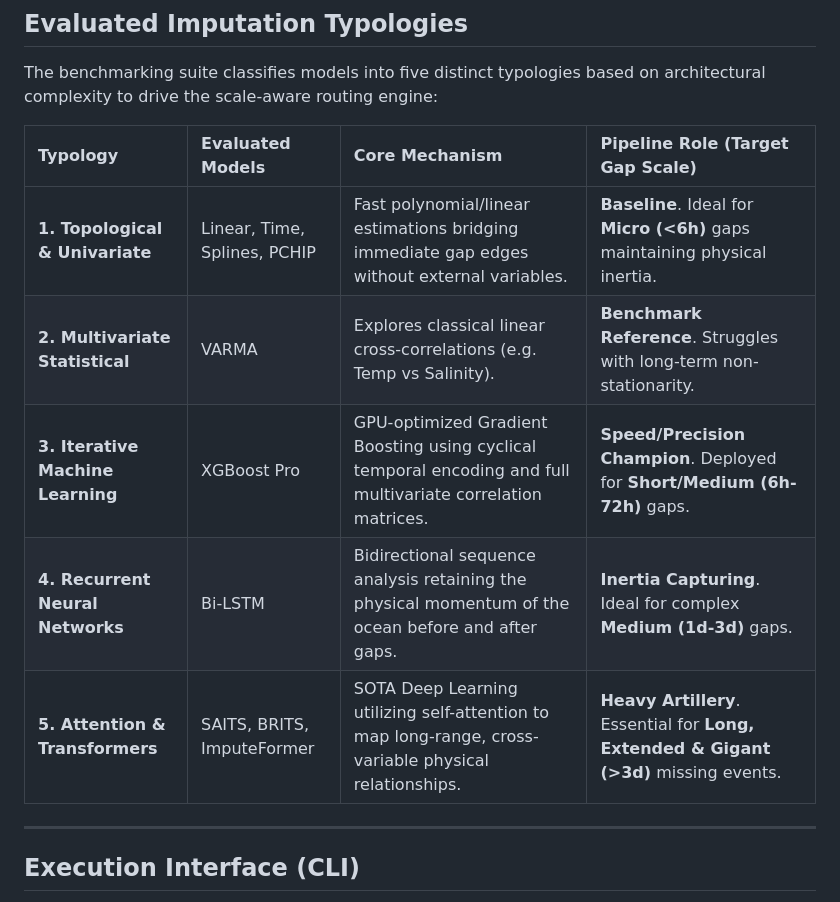
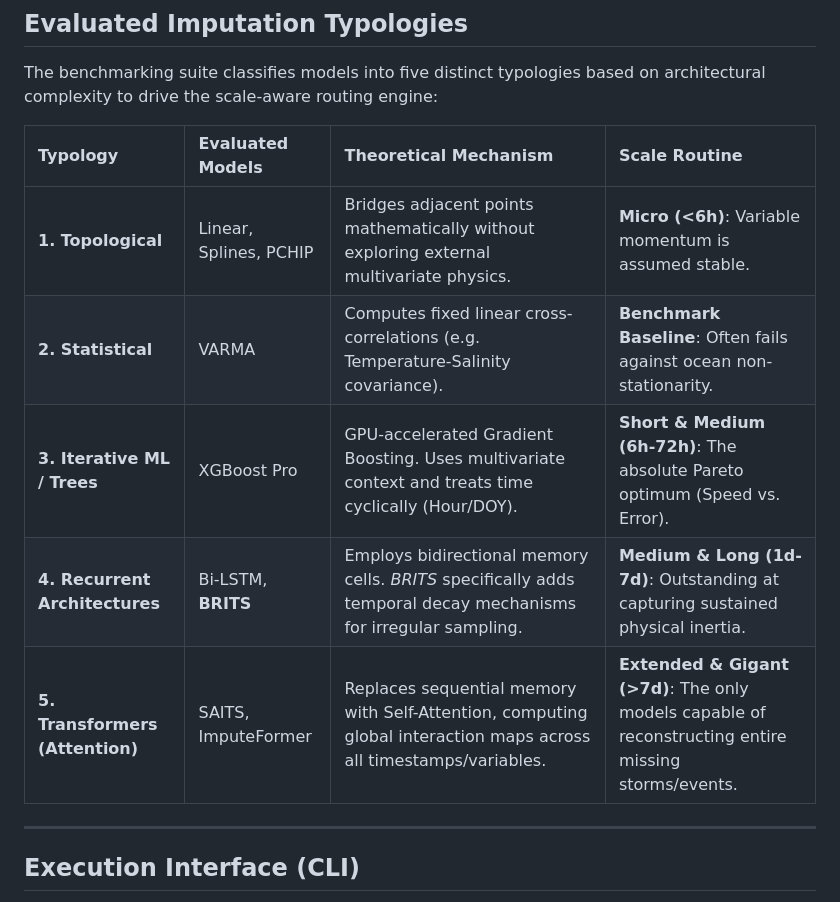
Before and after one commit to uripratt/obsea-multivariate-gap-filling-modular, a Markdown page: README.md, the part around the change. Rendered like a GitHub page.

Commit message:
Docs: Refine scientific typologies and correctly classify BRITS as RNN

```diff
--- a/README.md
+++ b/README.md
@@ -35,13 +35,13 @@ To solve the prevalent issue of artificial model assessment, the evaluation fram
 
 The benchmarking suite classifies models into five distinct typologies based on architectural complexity to drive the scale-aware routing engine:
 
-| Typology | Evaluated Models | Core Mechanism | Pipeline Role (Target Gap Scale) |
+| Typology | Evaluated Models | Theoretical Mechanism | Scale Routine |
 | :--- | :--- | :--- | :--- |
-| **1. Topological & Univariate** | Linear, Time, Splines, PCHIP | Fast polynomial/linear estimations bridging immediate gap edges without external variables. | **Baseline**. Ideal for **Micro (<6h)** gaps maintaining physical inertia. |
-| **2. Multivariate Statistical** | VARMA | Explores classical linear cross-correlations (e.g. Temp vs Salinity). | **Benchmark Reference**. Struggles with long-term non-stationarity. |
-| **3. Iterative Machine Learning** | XGBoost Pro | GPU-optimized Gradient Boosting using cyclical temporal encoding and full multivariate correlation matrices. | **Speed/Precision Champion**. Deployed for **Short/Medium (6h-72h)** gaps. |
-| **4. Recurrent Neural Networks** | Bi-LSTM | Bidirectional sequence analysis retaining the physical momentum of the ocean before and after gaps. | **Inertia Capturing**. Ideal for complex **Medium (1d-3d)** gaps. |
-| **5. Attention & Transformers** | SAITS, BRITS, ImputeFormer | SOTA Deep Learning utilizing self-attention to map long-range, cross-variable physical relationships. | **Heavy Artillery**. Essential for **Long, Extended & Gigant (>3d)** missing events. |
+| **1. Topological** | Linear, Splines, PCHIP | Bridges adjacent points mathematically without exploring external multivariate physics. | **Micro (<6h)**: Variable momentum is assumed stable. |
+| **2. Statistical** | VARMA | Computes fixed linear cross-correlations (e.g. Temperature-Salinity covariance). | **Benchmark Baseline**: Often fails against ocean non-stationarity. |
+| **3. Iterative ML / Trees** | XGBoost Pro | GPU-accelerated Gradient Boosting. Uses multivariate context and treats time cyclically (Hour/DOY). | **Short & Medium (6h-72h)**: The absolute Pareto optimum (Speed vs. Error). |
+| **4. Recurrent Architectures** | Bi-LSTM, **BRITS** | Employs bidirectional memory cells. *BRITS* specifically adds temporal decay mechanisms for irregular sampling. | **Medium & Long (1d-7d)**: Outstanding at capturing sustained physical inertia. |
+| **5. Transformers (Attention)** | SAITS, ImputeFormer | Replaces sequential memory with Self-Attention, computing global interaction maps across all timestamps/variables. | **Extended & Gigant (>7d)**: The only models capable of reconstructing entire missing storms/events. |
 
 
 ---
```
